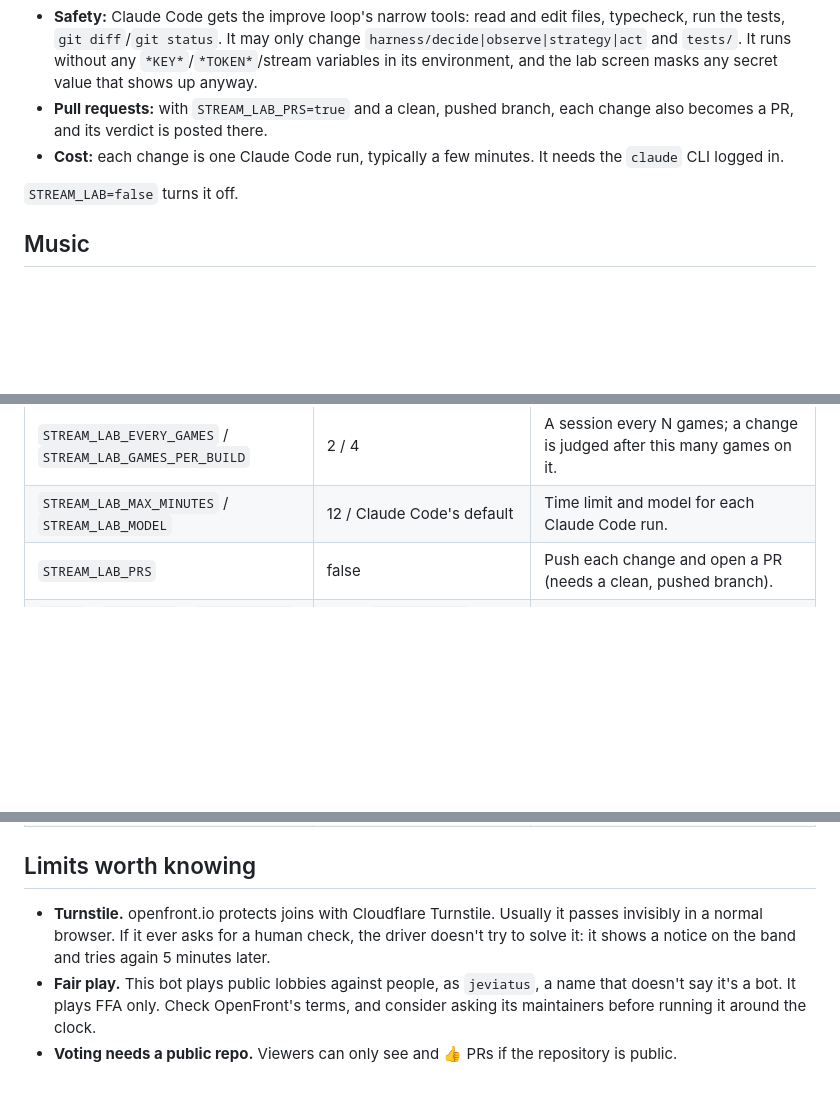
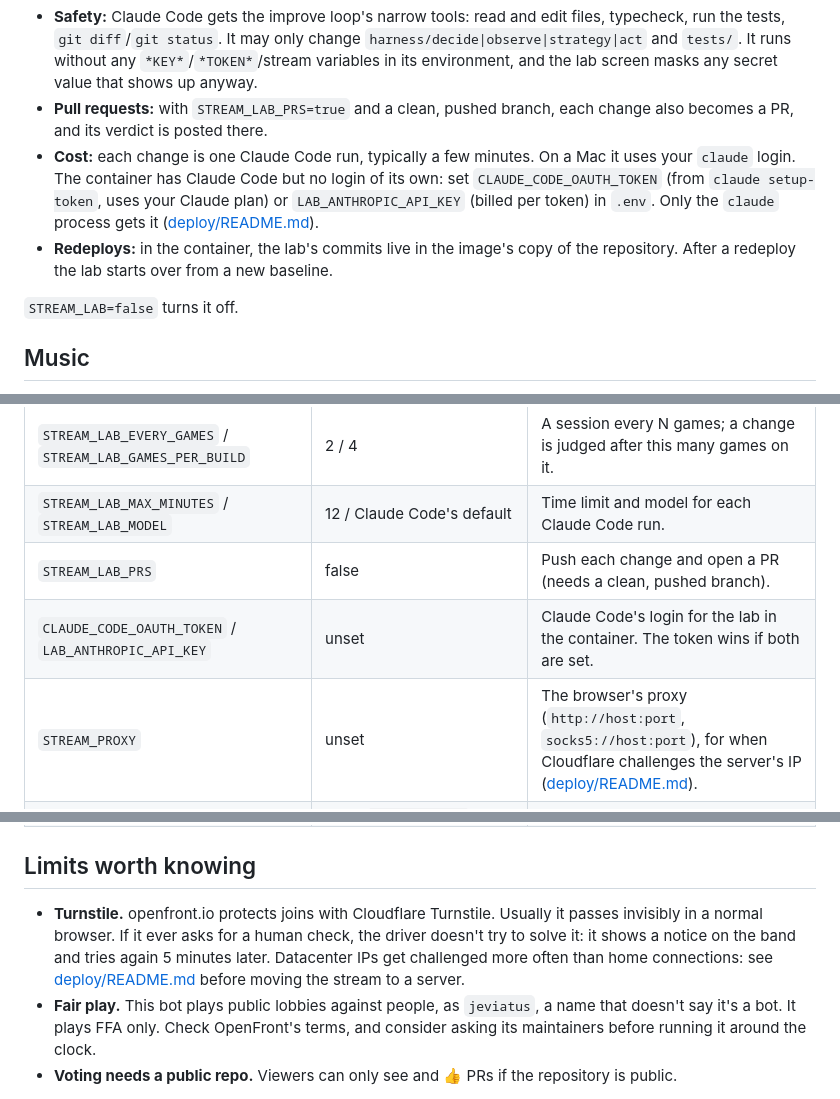
Before and after one commit to alexandre-schaffner/jeviatus, a Markdown page: stream/README.md, 3 parts joined by grey strips. GitHub-like rendering; blank space fills up the shorter version.

```diff
--- a/stream/README.md
+++ b/stream/README.md
@@ -75,7 +77,8 @@ The commentator narrates each step. Everything happens in a worktree of its own,
 
 - **Safety:** Claude Code gets the improve loop's narrow tools: read and edit files, typecheck, run the tests, `git diff`/`git status`. It may only change `harness/decide|observe|strategy|act` and `tests/`. It runs without any `*KEY*`/`*TOKEN*`/stream variables in its environment, and the lab screen masks any secret value that shows up anyway.
 - **Pull requests:** with `STREAM_LAB_PRS=true` and a clean, pushed branch, each change also becomes a PR, and its verdict is posted there.
-- **Cost:** each change is one Claude Code run, typically a few minutes. It needs the `claude` CLI logged in.
+- **Cost:** each change is one Claude Code run, typically a few minutes. On a Mac it uses your `claude` login. The container has Claude Code but no login of its own: set `CLAUDE_CODE_OAUTH_TOKEN` (from `claude setup-token`, uses your Claude plan) or `LAB_ANTHROPIC_API_KEY` (billed per token) in `.env`. Only the `claude` process gets it ([deploy/README.md](../deploy/README.md#claude-code-for-the-lab)).
+- **Redeploys:** in the container, the lab's commits live in the image's copy of the repository. After a redeploy the lab starts over from a new baseline.
 
 `STREAM_LAB=false` turns it off.
 
@@ -133,6 +136,8 @@ The extension must be built from the exact commit openfront.io runs (see `extens
 | `STREAM_LAB_EVERY_GAMES` / `STREAM_LAB_GAMES_PER_BUILD` | 2 / 4 | A session every N games; a change is judged after this many games on it. |
 | `STREAM_LAB_MAX_MINUTES` / `STREAM_LAB_MODEL` | 12 / Claude Code's default | Time limit and model for each Claude Code run. |
 | `STREAM_LAB_PRS` | false | Push each change and open a PR (needs a clean, pushed branch). |
+| `CLAUDE_CODE_OAUTH_TOKEN` / `LAB_ANTHROPIC_API_KEY` | unset | Claude Code's login for the lab in the container. The token wins if both are set. |
+| `STREAM_PROXY` | unset | The browser's proxy (`http://host:port`, `socks5://host:port`), for when Cloudflare challenges the server's IP ([deploy/README.md](../deploy/README.md#cloudflare-turnstile)). |
 | `MUSIC` / `MUSIC_DIR` / `MUSIC_VOLUME` | true / `<data>/music` / 0.22 | Background music ([Music](#music)). |
 | `COMMENTATOR` | true | The on-screen commentator ([The commentator](#the-commentator)). |
 | `COMMENTATOR_NAME` | `General Static` | |
@@ -161,6 +166,6 @@ The extension must be built from the exact commit openfront.io runs (see `extens
 
 ## Limits worth knowing
 
-- **Turnstile.** openfront.io protects joins with Cloudflare Turnstile. Usually it passes invisibly in a normal browser. If it ever asks for a human check, the driver doesn't try to solve it: it shows a notice on the band and tries again 5 minutes later.
+- **Turnstile.** openfront.io protects joins with Cloudflare Turnstile. Usually it passes invisibly in a normal browser. If it ever asks for a human check, the driver doesn't try to solve it: it shows a notice on the band and tries again 5 minutes later. Datacenter IPs get challenged more often than home connections: see [deploy/README.md](../deploy/README.md#cloudflare-turnstile) before moving the stream to a server.
 - **Fair play.** This bot plays public lobbies against people, as `jeviatus`, a name that doesn't say it's a bot. It plays FFA only. Check OpenFront's terms, and consider asking its maintainers before running it around the clock.
 - **Voting needs a public repo.** Viewers can only see and 👍 PRs if the repository is public.
```
Also changed, not shown: other parts of stream/README.md (+2 -0 lines), deploy/README.md (added, +118 -0 lines).
